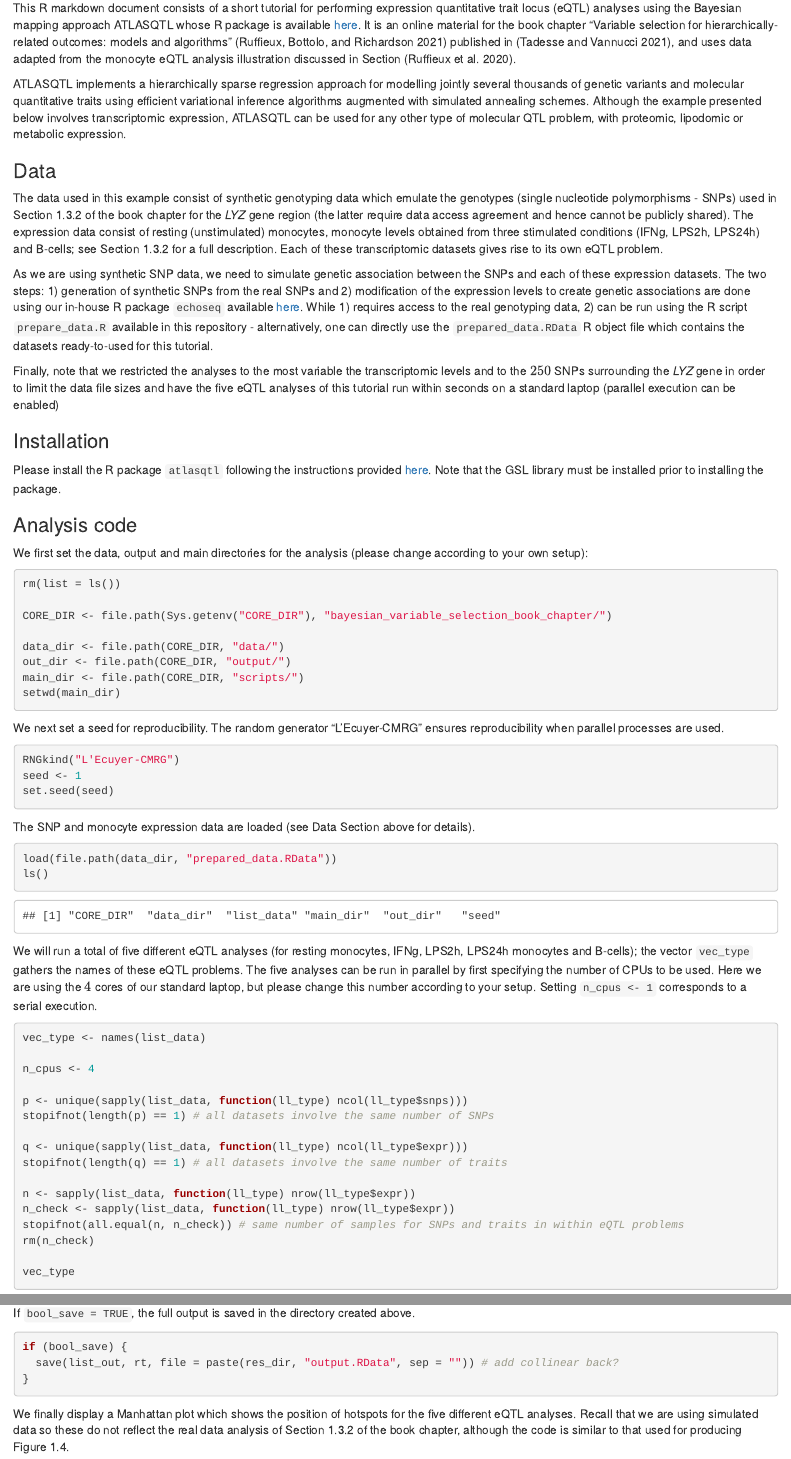
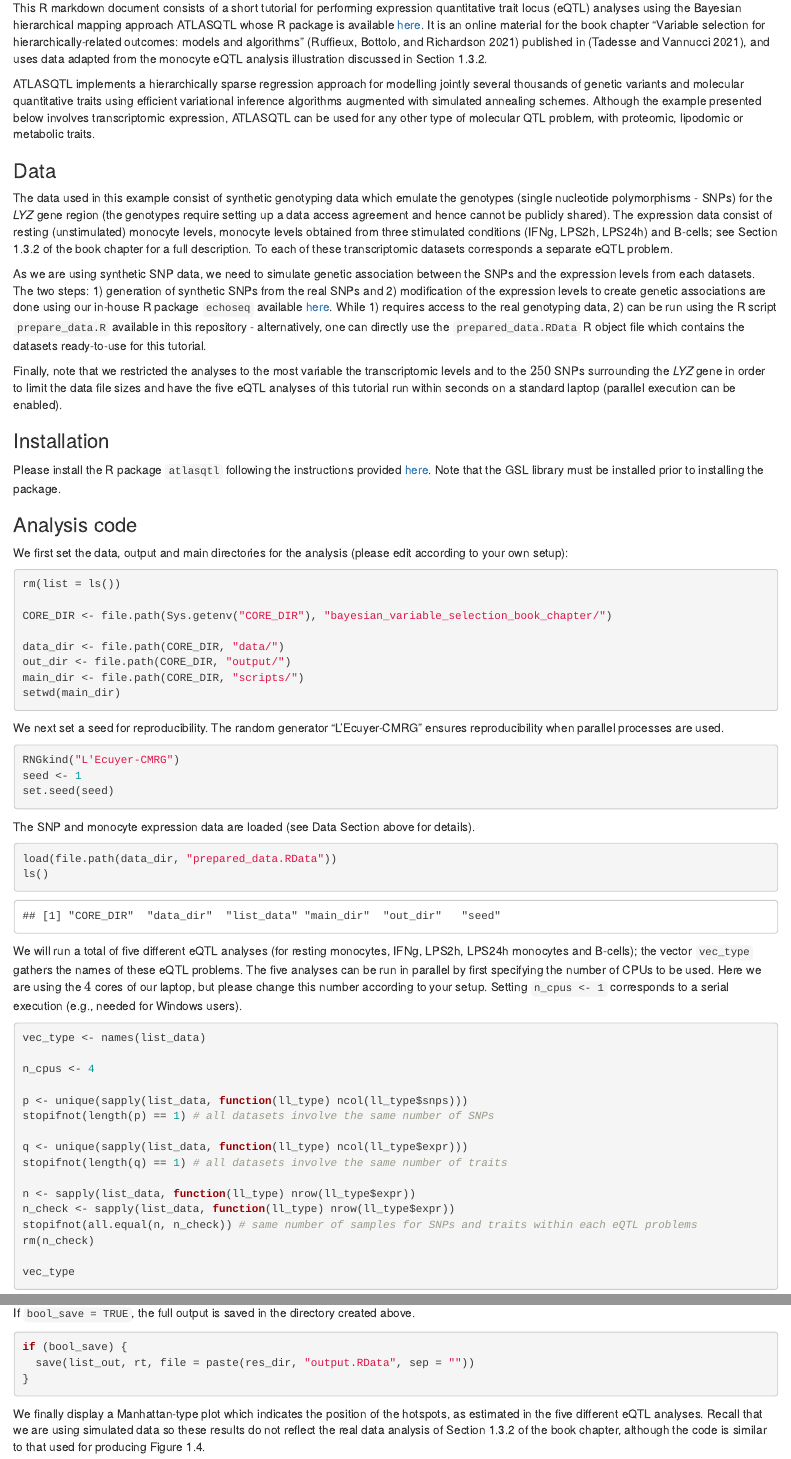
Before and after one commit to hruffieux/bayesian_variable_selection_book_chapter, an R Markdown document (scripts/atlasqtl_example.Rmd): the page in a window 1100 px wide, from 180 px down, and a second part further down, joined at a grey line. The pictures show the output file scripts/atlasqtl_example.html that the author committed with the source, opened offline.

Commit message:
Updated Rmarkdown script.

````diff
--- a/scripts/atlasqtl_example.Rmd
+++ b/scripts/atlasqtl_example.Rmd
@@ -10,46 +10,47 @@ bibliography: references.bib
 ### Context
 
 This R markdown document consists of a short tutorial for performing expression
-quantitative trait locus (eQTL) analyses using the Bayesian mapping approach
-ATLASQTL whose R package is available
+quantitative trait locus (eQTL) analyses using the Bayesian hierarchical mapping
+approach ATLASQTL whose R package is available
 [here](https://github.com/hruffieux/atlasqtl). It is an online material for the
 book chapter "Variable selection for hierarchically-related outcomes: models and
 algorithms" [@ruffieux2021variable] published in [@tadesse2021handbook], and
 uses data adapted from the monocyte eQTL analysis illustration discussed in
-Section [@ruffieux2020global].
+Section 1.3.2.
 
 ATLASQTL implements a hierarchically sparse regression approach for modelling
 jointly several thousands of genetic variants and molecular quantitative traits
 using efficient variational inference algorithms augmented with simulated
 annealing schemes. Although the example presented below involves transcriptomic
 expression, ATLASQTL can be used for any other type of molecular QTL problem,
-with proteomic, lipodomic or metabolic expression.
+with proteomic, lipodomic or metabolic traits.
 
 ### Data
 
 The data used in this example consist of synthetic genotyping data which emulate
-the genotypes (single nucleotide polymorphisms - SNPs) used in Section 1.3.2 of
-the book chapter for the *LYZ* gene region (the latter require data access
-agreement and hence cannot be publicly shared). The expression data consist of
-resting (unstimulated) monocytes, monocyte levels obtained from three stimulated
-conditions (IFNg, LPS2h, LPS24h) and B-cells; see Section 1.3.2 for a full
-description. Each of these transcriptomic datasets gives rise to its own eQTL
-problem.
+the genotypes (single nucleotide polymorphisms - SNPs) for the *LYZ* gene region
+(the genotypes require setting up a data access agreement and hence cannot be
+publicly shared). The expression data consist of resting (unstimulated) monocyte
+levels, monocyte levels obtained from three stimulated conditions (IFNg, LPS2h,
+LPS24h) and B-cells; see Section 1.3.2 of the book chapter for a full
+description. To each of these transcriptomic datasets corresponds a separate
+eQTL problem.
 
 As we are using synthetic SNP data, we need to simulate genetic association
-between the SNPs and each of these expression datasets. The two steps:
+between the SNPs and the expression levels from each datasets. The two steps:
 1) generation of synthetic SNPs from the real SNPs and
 2) modification of the expression levels to create genetic associations
-are done using our in-house R package `echoseq` available [here](https://github.com/hruffieux/echoseq). While 1)
-requires access to the real genotyping data, 2) can be run using the R script
-`prepare_data.R` available in this repository - alternatively, one can directly
-use the `prepared_data.RData` R object file which contains the datasets
-ready-to-used for this tutorial.
+are done using our in-house R package `echoseq` available
+[here](https://github.com/hruffieux/echoseq). While 1) requires access to the
+real genotyping data, 2) can be run using the R script `prepare_data.R`
+available in this repository - alternatively, one can directly use the
+`prepared_data.RData` R object file which contains the datasets ready-to-use for
+this tutorial.
 
 Finally, note that we restricted the analyses to the most variable the
 transcriptomic levels and to the $250$ SNPs surrounding the *LYZ* gene in order
 to limit the data file sizes and have the five eQTL analyses of this tutorial
-run within seconds on a standard laptop (parallel execution can be enabled)
+run within seconds on a standard laptop (parallel execution can be enabled).
 
 ### Installation
 
@@ -60,7 +61,7 @@ GSL library must be installed prior to installing the package.
 ### Analysis code
 
 We first set the data, output and main directories for the analysis (please
-change according to your own setup):
+edit according to your own setup):
 ```{r setup, include = TRUE}
 rm(list = ls())
 
@@ -91,8 +92,9 @@ We will run a total of five different eQTL analyses (for resting monocytes,
 IFNg, LPS2h, LPS24h monocytes and B-cells); the vector `vec_type` gathers the
 names of these eQTL problems. The five analyses can be run in parallel by first
 specifying the number of CPUs to be used. Here we are using the $4$ cores of our
-standard laptop, but please change this number according to your setup.
-Setting `n_cpus <- 1` corresponds to a serial execution.
+laptop, but please change this number according to your setup.
+Setting `n_cpus <- 1` corresponds to a serial execution (e.g., needed for
+Windows users).
 ```{r parallel-execution, include = TRUE}
 vec_type <- names(list_data)
 
@@ -106,7 +108,7 @@ stopifnot(length(q) == 1) # all datasets involve the same number of traits
 
 n <- sapply(list_data, function(ll_type) nrow(ll_type$expr))
 n_check <- sapply(list_data, function(ll_type) nrow(ll_type$expr))
-stopifnot(all.equal(n, n_check)) # same number of samples for SNPs and traits in within eQTL problems
+stopifnot(all.equal(n, n_check)) # same number of samples for SNPs and traits within each eQTL problems
 rm(n_check)
 
 vec_type
@@ -206,13 +208,14 @@ summary(atlasqtl_unstim$theta_vb) # E(theta | y)
 If `bool_save = TRUE`, the full output is saved in the directory created above.
 ```{r output-save, include = TRUE}
 if (bool_save) {
-  save(list_out, rt, file = paste(res_dir, "output.RData", sep = "")) # add collinear back?
+  save(list_out, rt, file = paste(res_dir, "output.RData", sep = ""))
 }
 ```
 
 
-We finally display a Manhattan plot which shows the position of hotspots for the
-five different eQTL analyses. Recall that we are using simulated data so these
-do not reflect the real data analysis of Section 1.3.2 of the book chapter,
-although the code is similar to that used for producing Figure 1.4.
+We finally display a Manhattan-type plot which indicates the position of the
+hotspots, as estimated in the five different eQTL analyses. Recall that we are
+using simulated data so these results do not reflect the real data analysis of
+Section 1.3.2 of the book chapter, although the code is similar to that used for
+producing Figure 1.4.
 
````
Also changed, not shown: scripts/atlasqtl_example.html, scripts/atlasqtl_example.Rmd (34 more changed lines).
